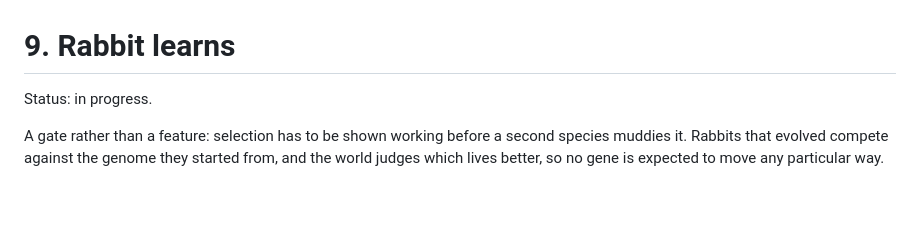
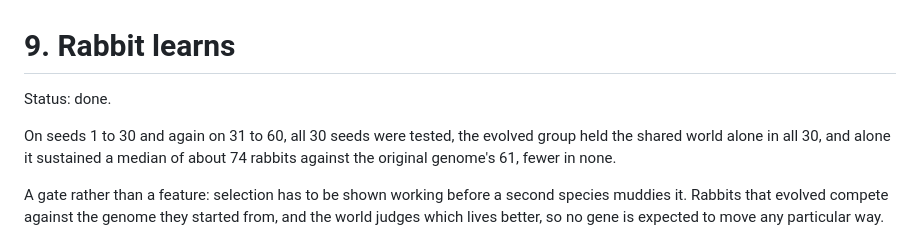
Before and after one commit to DeCoppelElias/HumanSimulation, a Markdown page: docs/roadmap/09-rabbit-learns.md, the part around the change. Rendered like a GitHub page; blank space fills up the shorter version.

Commit message:
docs: entry 9 is done
Co-Authored-By: Claude Opus 5.5 <noreply@anthropic.com>

```diff
--- a/docs/roadmap/09-rabbit-learns.md
+++ b/docs/roadmap/09-rabbit-learns.md
@@ -1,6 +1,11 @@
 # 9. Rabbit learns
 
-Status: in progress.
+Status: done.
+
+On seeds 1 to 30 and again on 31 to 60, all 30 seeds were
+tested, the evolved group held the shared world alone in all 30, and alone it
+sustained a median of about 74 rabbits against the original genome's 61, fewer
+in none.
 
 A gate rather than a feature: selection has to be shown working before a second
 species muddies it. Rabbits that evolved compete against the genome they
```
